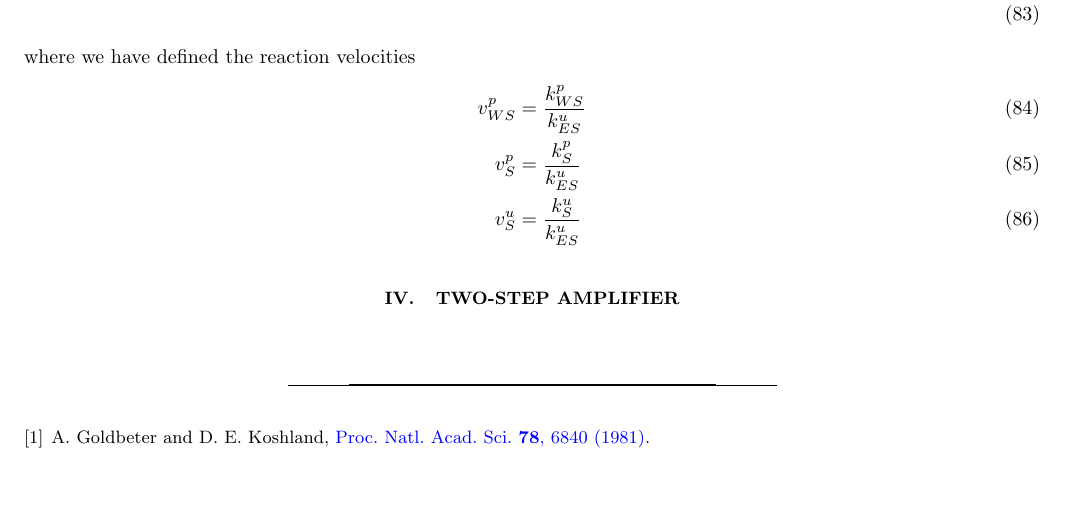
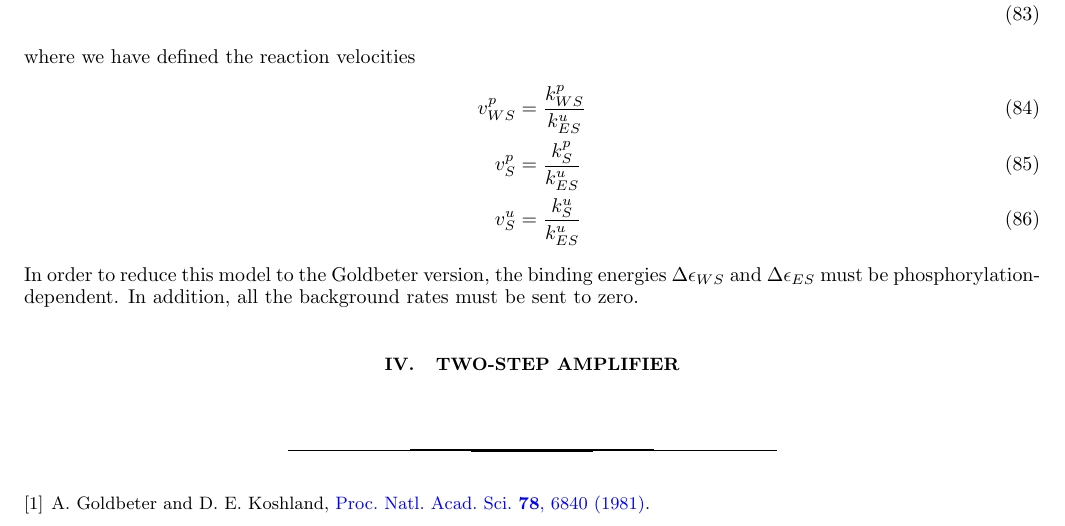
Before and after one commit to Emergent-Behaviors-in-Biology/proj_push_pull, a LaTeX paper (notes/push-pull_models/push-pull_models.tex): part of page 7 of 7, cut so that both start at the same text, the shorter picture padded with empty space. Compiled offline with pdfLaTeX.

Commit message:
minor updates

```diff
--- a/notes/push-pull_models/push-pull_models.tex
+++ b/notes/push-pull_models/push-pull_models.tex
@@ -355,6 +355,7 @@ v_{WS}^p &= \frac{k_{WS}^p}{k_{ES}^u}\\
 v_S^p &= \frac{k_S^p}{k_{ES}^u}\\
 v_S^u &= \frac{k_S^u}{k_{ES}^u}
 \end{align}
+In order to reduce this model to the Goldbeter version, the binding energies $\Delta \epsilon_{WS}$ and $\Delta \epsilon_{ES}$ must be phosphorylation-dependent. In addition, all the background rates must be sent to zero.
 
 \section{Two-step Amplifier}
 
```
Also changed, not shown: notes/push-pull_models/push-pull_models.pdf, 1 other file.
